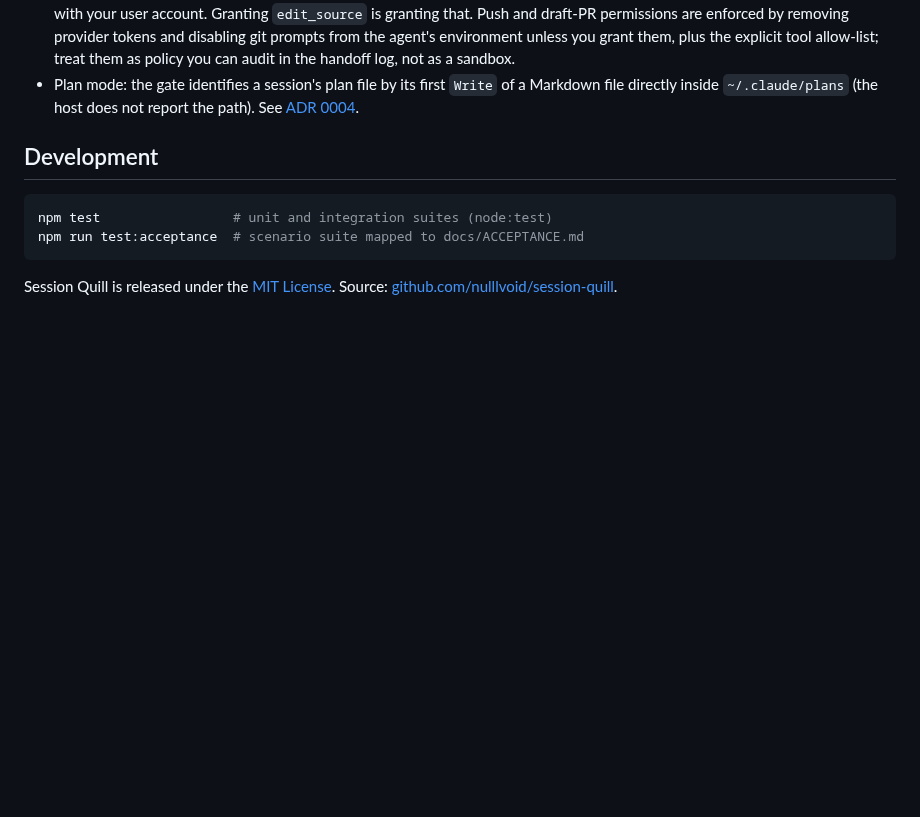
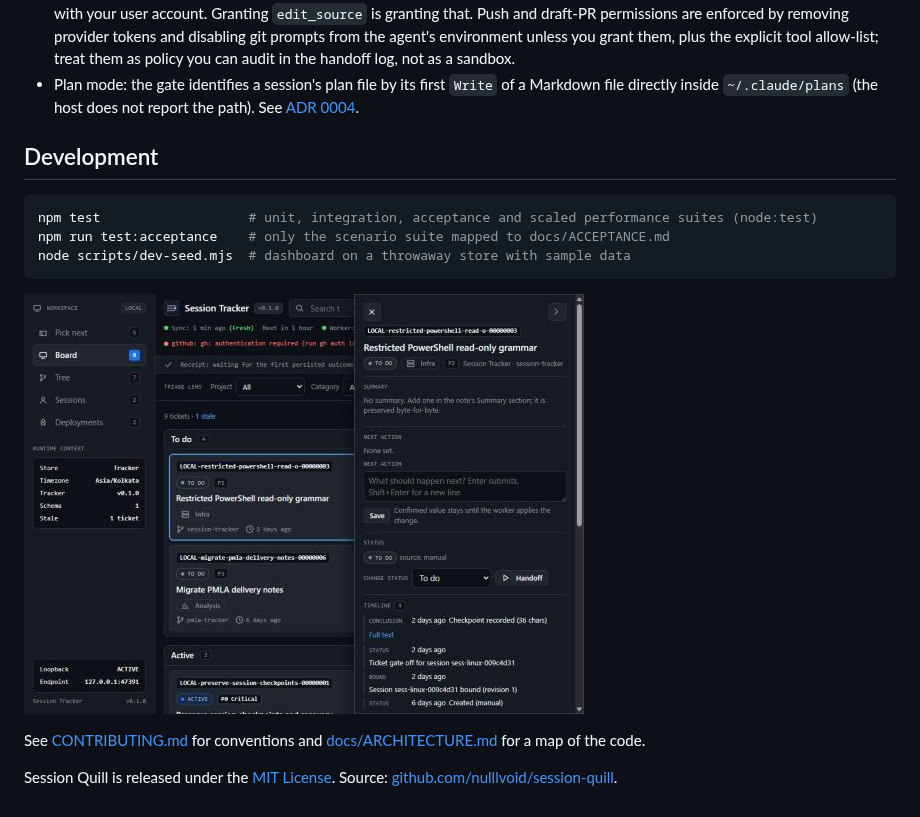
Before and after one commit to nulllvoid/session-quill, a Markdown page: README.md, the part around one of its changes. Drawn GitHub-style; pictures changed too: docs/images/dashboard-board-detail.jpg (added); blank space fills up the shorter version.

````diff
--- a/README.md
+++ b/README.md
@@ -92,8 +106,13 @@ Reports Node, Git and Claude versions, store ownership (copies on other machines
 ## Development
 
 ```bash
-npm test                 # unit and integration suites (node:test)
-npm run test:acceptance  # scenario suite mapped to docs/ACCEPTANCE.md
+npm test                   # unit, integration, acceptance and scaled performance suites (node:test)
+npm run test:acceptance    # only the scenario suite mapped to docs/ACCEPTANCE.md
+node scripts/dev-seed.mjs  # dashboard on a throwaway store with sample data
 ```
 
+![Board view with the docked ticket detail](docs/images/dashboard-board-detail.jpg)
+
+See [CONTRIBUTING.md](CONTRIBUTING.md) for conventions and [docs/ARCHITECTURE.md](docs/ARCHITECTURE.md) for a map of the code.
+
 Session Quill is released under the [MIT License](LICENSE). Source: [github.com/nulllvoid/session-quill](https://github.com/nulllvoid/session-quill).
````
Also changed, not shown: other parts of README.md (+15 -1 lines), .github/ISSUE_TEMPLATE/bug_report.md (added, +36 -0 lines), .github/ISSUE_TEMPLATE/feature_request.md (added, +23 -0 lines), .github/PULL_REQUEST_TEMPLATE.md (added, +21 -0 lines), CHANGELOG.md (added, +39 -0 lines), CODE_OF_CONDUCT.md (added, +48 -0 lines), CONTRIBUTING.md (added, +118 -0 lines), SECURITY.md (added, +42 -0 lines), docs/ARCHITECTURE.md (added, +85 -0 lines), docs/README.md (+3 -1 lines), docs/images/dashboard-pick-next.jpg (added), 2 other files.
